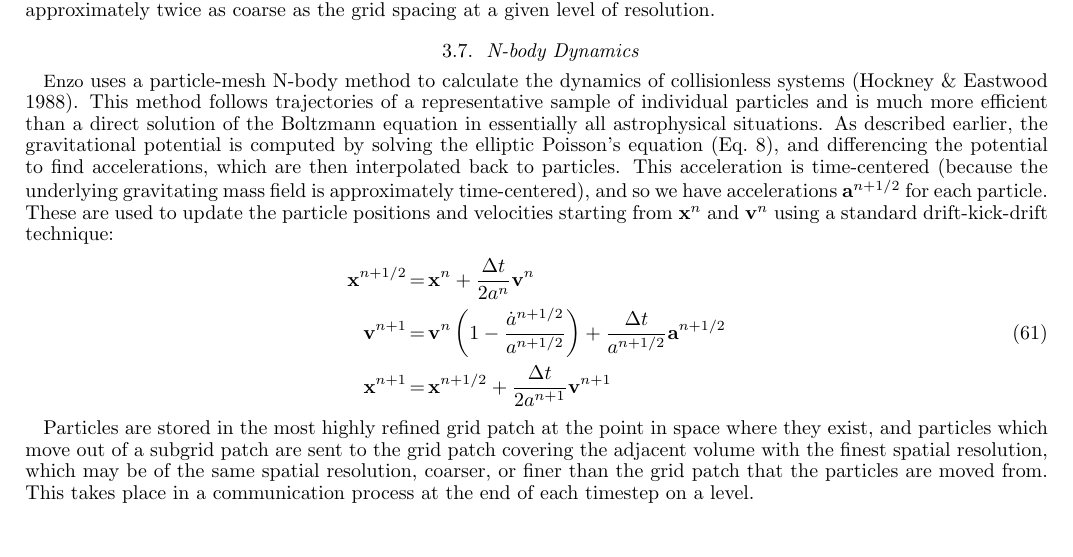
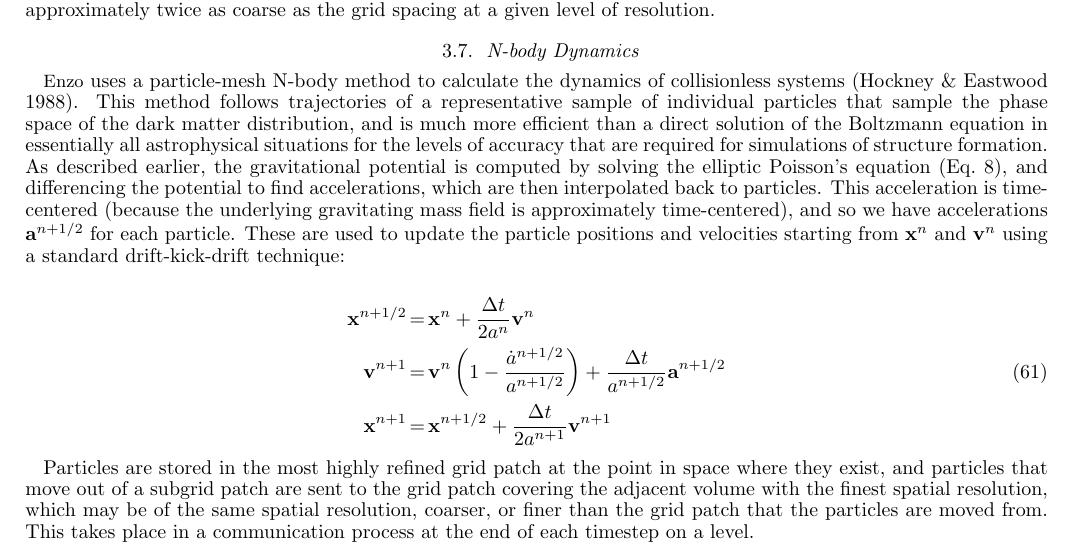
Before and after one commit to enzo-project/enzo-method-paper, a LaTeX document (ms.tex, which reads numerical-particle.tex): part of page 17 of 46, cut so that both start at the same text. Compiled offline with pdfLaTeX.

Commit message:
edited n-body dynamics section

```diff
--- a/numerical-particle.tex
+++ b/numerical-particle.tex
@@ -11,18 +11,23 @@
 % unappealing for the cosmological AMR code.
 %GB: removed the above (good discussion but not really appropriate in this paper I think, or maybe at the beginning)
 
-\enzo\ uses a particle-mesh N-body method to calculate the
-dynamics of collisionless systems \citep{Hockney88}.  This method
-follows trajectories of a representative sample of individual particles
-and is much more efficient than a direct solution of the Boltzmann
-equation in essentially all astrophysical situations.
-As described earlier, the gravitational potential is computed by solving the elliptic
-Poisson's equation (Eq.~\ref{eq:potential}), and differencing the potential
-to find accelerations, which are then interpolated back to particles.  This
-acceleration is time-centered (because the underlying gravitating mass
-field is approximately time-centered), and so we have accelerations $\myvec{a}^{n+1/2}$
-for each particle.  These are used to update the particle positions and velocities
-starting from $\myvec{x}^n$ and $\myvec{v}^n$ using a standard drift-kick-drift technique:
+\enzo\ uses a particle-mesh N-body method to calculate the dynamics of
+collisionless systems \citep{Hockney88}.  This method follows
+trajectories of a representative sample of individual particles that
+sample the phase space of the dark matter distribution, and is much
+more efficient than a direct solution of the Boltzmann equation in
+essentially all astrophysical situations for the levels of accuracy
+that are required for simulations of structure formation.  As
+described earlier, the gravitational potential is computed by solving
+the elliptic Poisson's equation (Eq.~\ref{eq:potential}), and
+differencing the potential to find accelerations, which are then
+interpolated back to particles.  This acceleration is time-centered
+(because the underlying gravitating mass field is approximately
+time-centered), and so we have accelerations $\myvec{a}^{n+1/2}$ for
+each particle.  These are used to update the particle positions and
+velocities starting from $\myvec{x}^n$ and $\myvec{v}^n$ using a
+standard drift-kick-drift technique:
+
 \begin{eqnarray}
 \label{eqn.driftkick}
 \myvec{x}^{n+1/2} & = & \myvec{x}^n + \frac{\Delta t}{2 a^n} \myvec{v}^{n} \nonumber \\
@@ -30,4 +35,10 @@ starting from $\myvec{x}^n$ and $\myvec{v}^n$ using a standard drift-kick-drift
 \myvec{x}^{n+1} & = & \myvec{x}^{n+1/2} + \frac{\Delta t}{2 a^{n+1}} \myvec{v}^{n+1} \nonumber
 \end{eqnarray}
 
-Particles are stored in the most highly refined grid patch at the point in space where they exist, and particles which move out of a subgrid patch are sent to the grid patch covering the adjacent volume with the finest spatial resolution, which may be of the same spatial resolution, coarser, or finer than the grid patch that the particles are moved from.  This takes place in a communication process at the end of each timestep on a level.
+Particles are stored in the most highly refined grid patch at the
+point in space where they exist, and particles that move out of a
+subgrid patch are sent to the grid patch covering the adjacent volume
+with the finest spatial resolution, which may be of the same spatial
+resolution, coarser, or finer than the grid patch that the particles
+are moved from.  This takes place in a communication process at the
+end of each timestep on a level.
```
